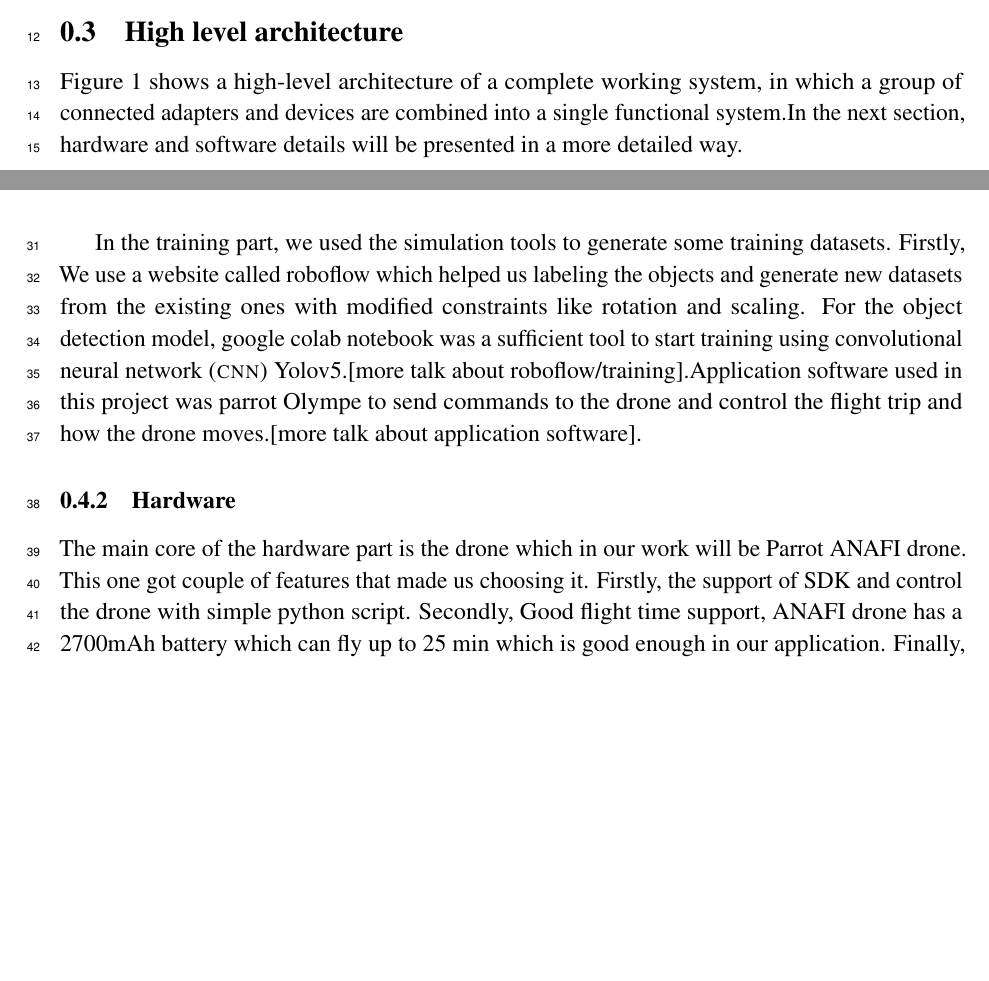
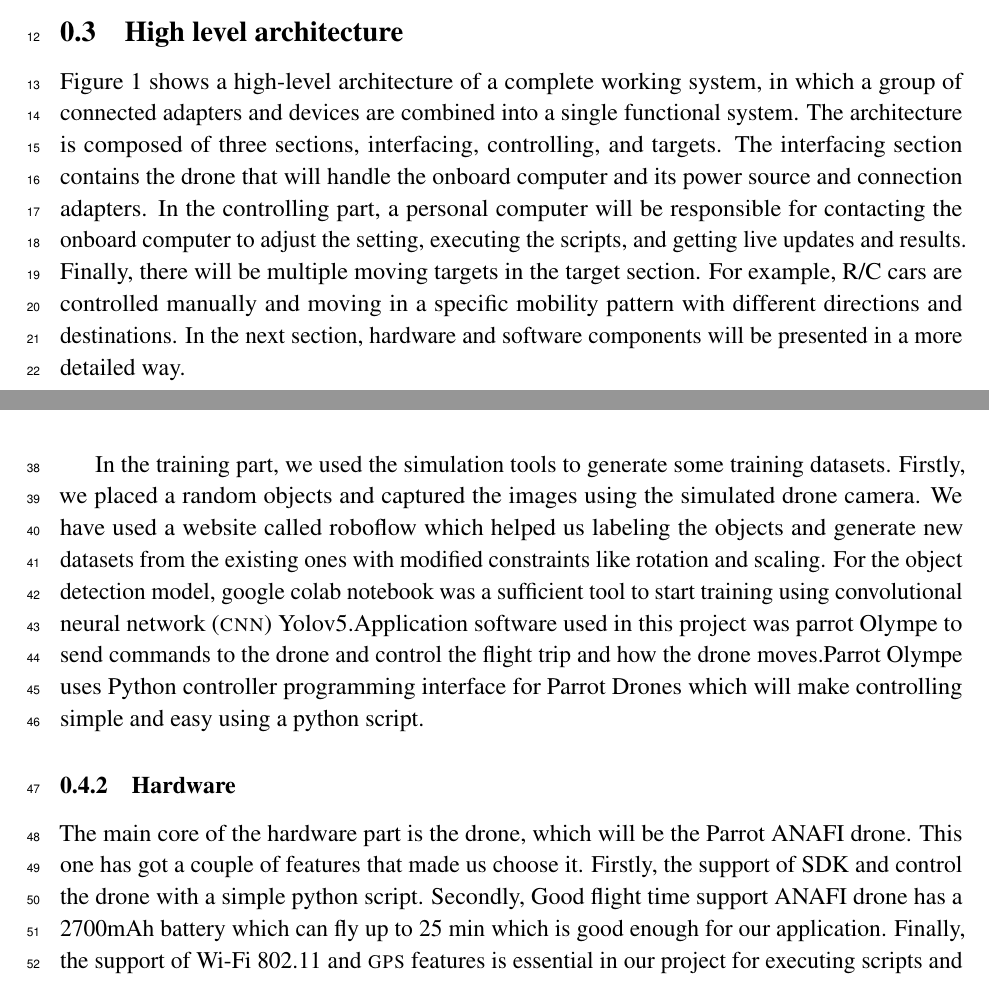
Before and after one commit to danielizham/dp-report, a LaTeX document (sections/solution.tex): two parts of pages 1 and 3 of 4, joined at a grey line, cut so that both start at the same text, the shorter picture padded with empty space. Compiled offline with pdfLaTeX.

Commit message:
some updates

```diff
--- a/sections/solution.tex
+++ b/sections/solution.tex
@@ -10,7 +10,8 @@ the mobility pattern and set the constraints to the monitor device, which is a l
 
 
 \subsection{High level architecture}
-Figure 1 shows a high-level architecture of a complete working system, in which a group of connected adapters and devices are combined into a single functional system.In the next section, hardware and software details will be presented in a more detailed way.
+Figure 1 shows a high-level architecture of a complete working system, in which a group of connected adapters and devices are combined into a single functional system. The architecture is composed of three sections, interfacing, controlling, and targets. The interfacing section contains the drone that will handle the onboard computer and its power source and connection adapters. In the controlling part, a personal computer will be responsible for contacting the onboard computer to adjust the setting, executing the scripts, and getting live updates and results. Finally, there will be multiple moving targets in the target section. For example, R/C cars are controlled manually and moving in a specific mobility pattern with different directions and destinations. In the next section, hardware and software components will be presented in a more detailed way.
+
 \begin{figure}[H]
 	\centering
 	\includegraphics[width=0.9\textwidth]{high-level-arch.png}
@@ -32,6 +33,6 @@ There are three primary categories of software depending on the usage: simulatio
 	\caption{Sphinx and Gazebo }\label{fig2:gazebo}
 \end{figure}
-In the training part, we used the simulation tools to generate some training datasets. Firstly, We use a website called roboflow which helped us labeling the objects and generate new datasets from the existing ones with modified constraints like rotation and scaling. For the object detection model, google colab notebook was a sufficient tool to start training using \gls{cnn} Yolov5.[more talk about roboflow/training].Application software used in this project was parrot Olympe to send commands to the drone and control the flight trip and how the drone moves.[more talk about application software].
+In the training part, we used the simulation tools to generate some training datasets. Firstly, we placed a random objects and captured the images using the simulated drone camera. We have used a website called roboflow which helped us labeling the objects and generate new datasets from the existing ones with modified constraints like rotation and scaling. For the object detection model, google colab notebook was a sufficient tool to start training using \gls{cnn} Yolov5.Application software used in this project was parrot Olympe to send commands to the drone and control the flight trip and how the drone moves.Parrot Olympe uses Python controller programming interface for Parrot Drones which will make controlling simple and easy using a python script.
 
 
 \subsubsection{Hardware}
@@ -40,4 +41,4 @@ In the training part, we used the simulation tools to generate some training dat
 %lithium Battery
 %Wi-Fi adapter dongle
 %laptop control station
-The main core of the hardware part is the drone which in our work will be Parrot ANAFI drone. This one got couple of features that made us choosing it. Firstly, the support of SDK and control the drone with simple python script. Secondly, Good flight time support, ANAFI drone has a 2700mAh battery which can fly up to 25 min which is good enough in our application. Finally, the support of Wi-Fi 802.11 and \gls{gps} features is essential in our project for executing scripts and navigation. The second important device is the Raspberry Pi which will be used as an onboard computer and will handle several tasks such as connecting to the drone using a Wi-Fi interface. Controlling the drone by executing the python scripts to send/receive fly control instructions to the drone. Apply the machine learning and \gls{drl} models, which will be synchronized with the control part.Send/receive high-level commands and results to the laptop/pc ground station. It is connected using another 2.4GHz Wi-Fi interface with the help of a Wi-Fi adapter dongle connected to the Raspberry Pi through USB. The power source for the Raspberry Pi will be a lithium battery with the power board will be attached to the board, and its 4000mAh lithium battery will provide enough power and time for our application.
+The main core of the hardware part is the drone, which will be the Parrot ANAFI drone. This one has got a couple of features that made us choose it. Firstly, the support of SDK and control the drone with a simple python script. Secondly, Good flight time support ANAFI drone has a 2700mAh battery which can fly up to 25 min which is good enough for our application. Finally, the support of Wi-Fi 802.11 and \gls{gps} features is essential in our project for executing scripts and navigation. The second important device is the Raspberry Pi which will be used as an onboard computer and will handle several tasks such as connecting to the drone using a Wi-Fi interface. Controlling the drone by executing the python scripts to send/receive fly control instructions to the drone. Apply the machine learning and \gls{drl} models, which will be synchronized with the control part.Send/receive high-level commands and results to the laptop/pc ground station. It is connected using another 2.4GHz Wi-Fi interface with the help of a Wi-Fi adapter dongle connected to the Raspberry Pi through USB. The power source for the Raspberry Pi will be a lithium battery with a power board called UPSPack Standard Power Supply attached to the main Raspberry Pi board. It includes a 4000mAh lithium battery, which provides enough power and time for our application.the connection between the Raspberry Pi and the power board is shown in figure 3.
@@ -44,2 +49,3 @@ The main core of the hardware part is the drone which in our work will be Parrot
+\end{figure}
 
 \end{document}
```
Also changed, not shown: images/connection.png (added), sections/solution.tex (6 more changed lines).
